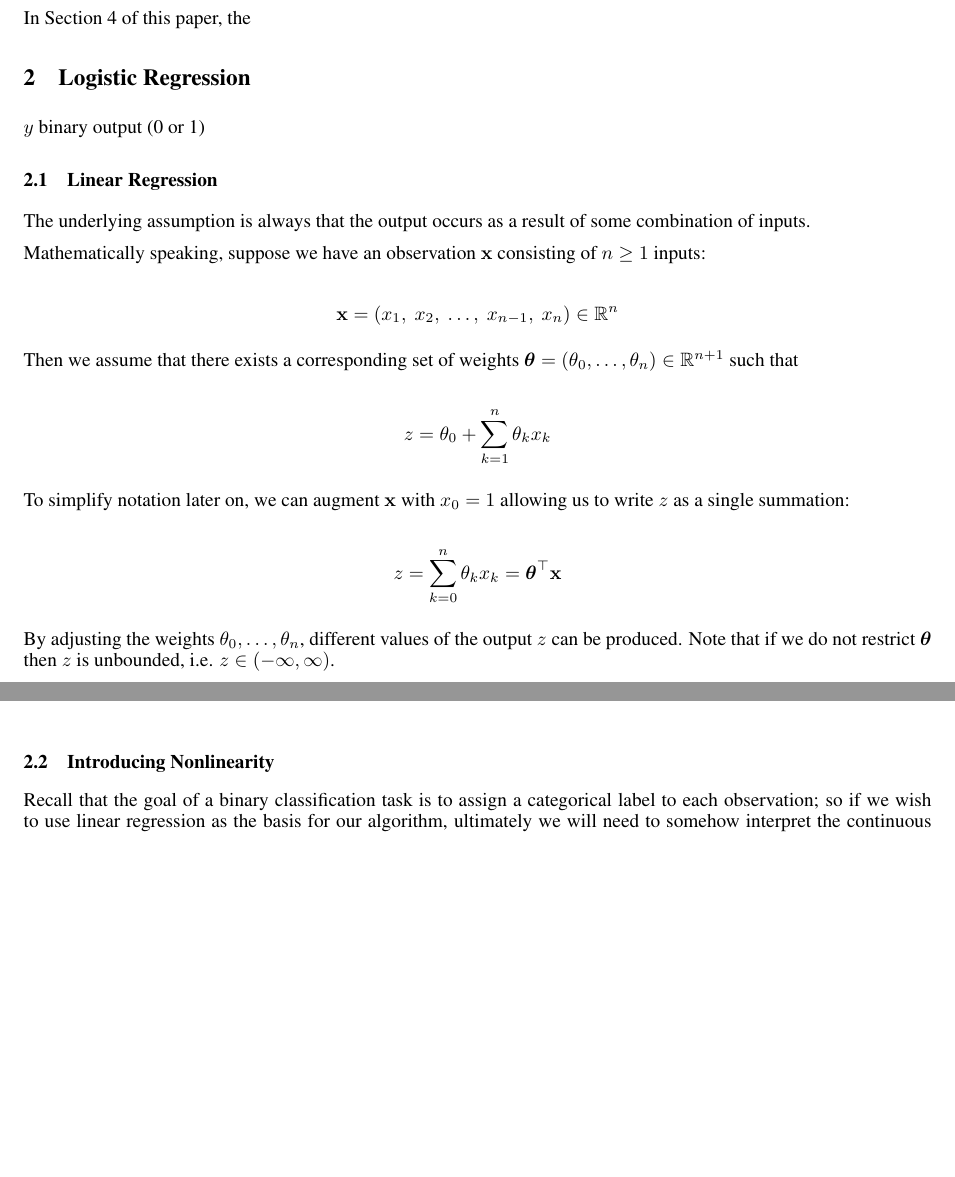
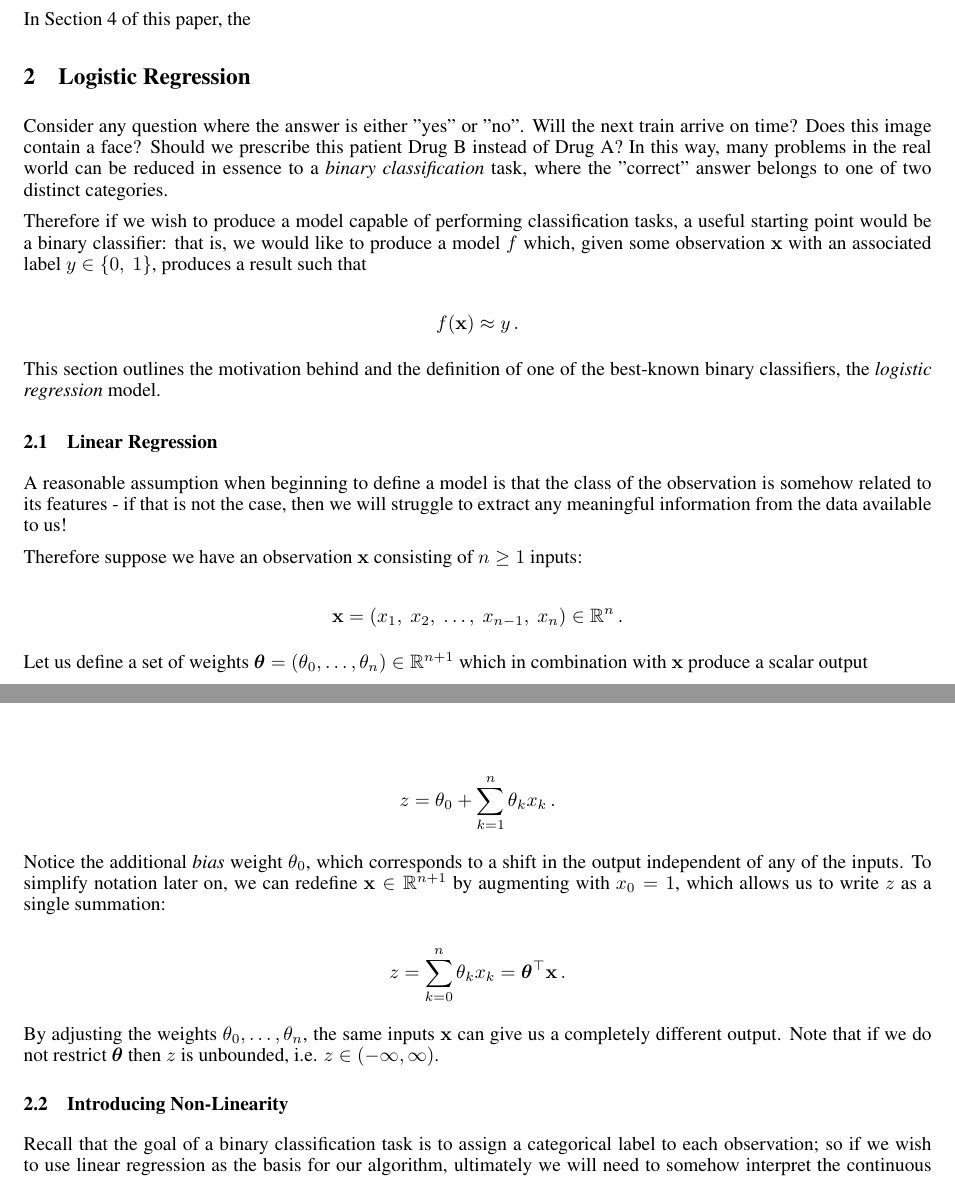
Before and after one commit to owenjonesuob/neural-nets-for-classification, a LaTeX paper (report/report.tex): two parts of pages 1 and 2 of 14, joined at a grey line, cut so that both start at the same text, the shorter picture padded with empty space. Compiled offline with pdfLaTeX.

Commit message:
Finish writing about logistic regression

```diff
--- a/report/report.tex
+++ b/report/report.tex
@@ -48,39 +48,44 @@
 
 \section{Logistic Regression} \label{sec:logreg}
 
-    % TODO
+    Consider any question where the answer is either "yes" or "no". Will the next train arrive on time? Does this image contain a face? Should we prescribe this patient Drug B instead of Drug A? In this way, many problems in the real world can be reduced in essence to a \textit{binary classification} task, where the "correct" answer belongs to one of two distinct categories.
 
-    $y$ binary output (0 or 1)
+    Therefore if we wish to produce a model capable of performing classification tasks, a useful starting point would be a binary classifier: that is, we would like to produce a model $f$ which, given some observation $\mathbf{x}$ with an associated label $y \in \{0, \ 1\}$, produces a result such that
+
+    $$
+    f(\mathbf{x}) \approx y \,.
+    $$
+
+    This section outlines the motivation behind and the definition of one of the best-known binary classifiers, the \textit{logistic regression} model.
 
 
     \subsection{Linear Regression}
 
-        % TODO intro needs work
-        The underlying assumption is always that the output occurs as a result of some combination of inputs.
+        A reasonable assumption when beginning to define a model is that the class of the observation is somehow related to its features - if that is not the case, then we will struggle to extract any meaningful information from the data available to us!
 
-        Mathematically speaking, suppose we have an observation $\mathbf{x}$ consisting of $n \geq 1$ inputs:
+        Therefore suppose we have an observation $\mathbf{x}$ consisting of $n \geq 1$ inputs:
 
         $$
-        \mathbf{x} = (x_1, \ x_2, \ \ldots, \ x_{n-1}, \ x_n) \in \mathbb{R}^n
+        \mathbf{x} = (x_1, \ x_2, \ \ldots, \ x_{n-1}, \ x_n) \in \mathbb{R}^n \,.
         $$
 
-        Then we assume that there exists a corresponding set of weights $\boldsymbol{\theta} = (\theta_0, \ldots, \theta_n) \in \mathbb{R}^{n+1}$ such that
+        Let us define a set of weights $\boldsymbol{\theta} = (\theta_0, \ldots, \theta_n) \in \mathbb{R}^{n+1}$ which in combination with $\mathbf{x}$ produce a scalar output
 
         $$
-        z = \theta_0 + \sum_{k=1}^n \theta_k x_k
+        z = \theta_0 + \sum_{k=1}^n \theta_k x_k \,.
         $$
 
-        To simplify notation later on, we can augment $\mathbf{x}$ with $x_0 = 1$ allowing us to write $z$ as a single summation:
+        Notice the additional \textit{bias} weight $\theta_0$, which corresponds to a shift in the output independent of any of the inputs. To simplify notation later on, we can redefine $\mathbf{x} \in \mathbb{R}^{n+1}$ by augmenting with $x_0 = 1$, which allows us to write $z$ as a single summation:
 
         $$
-        z = \sum_{k=0}^n \theta_k x_k = \boldsymbol{\theta}^\top \mathbf{x}
+        z = \sum_{k=0}^n \theta_k x_k = \boldsymbol{\theta}^\top \mathbf{x} \,.
         $$
 
-        By adjusting the weights $\theta_0, \ldots, \theta_n$, different values of the output $z$ can be produced. Note that if we do not restrict $\boldsymbol{\theta}$ then $z$ is unbounded, i.e. $z \in (-\infty, \infty)$.
+        By adjusting the weights $\theta_0, \ldots, \theta_n$, the same inputs $\mathbf{x}$ can give us a completely different output. Note that if we do not restrict $\boldsymbol{\theta}$ then $z$ is unbounded, i.e. $z \in (-\infty, \infty)$.
 
 
 
-    \subsection{Introducing Nonlinearity}
+    \subsection{Introducing Non-Linearity}
 
         Recall that the goal of a binary classification task is to assign a categorical label to each observation; so if we wish to use linear regression as the basis for our algorithm, ultimately we will need to somehow interpret the continuous output $z \in \mathbb{R}$ as corresponding to one of those discrete labels.
 
```
Also changed, not shown: report/report.tex (6 more changed lines).
